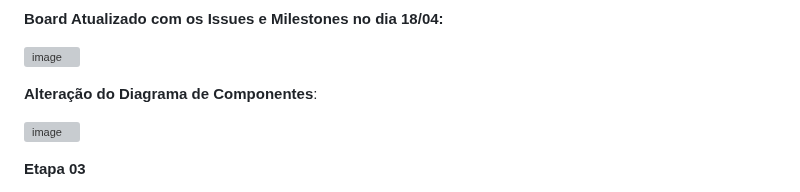
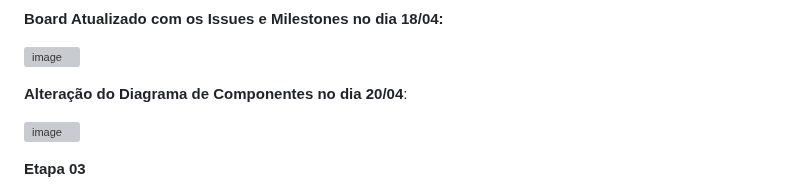
Before and after one commit to ICEI-PUC-Minas-PMV-ADS/pmv-ads-2023-1-e1-proj-web-t06-musica, a Markdown page: docs/03-Metodologia.md, the part around the change. Drawn GitHub-style; grey boxes are pictures that could not be loaded.

```diff
--- a/docs/03-Metodologia.md
+++ b/docs/03-Metodologia.md
@@ -196,7 +196,7 @@ Seguindo também a composição dos referentes tópicos: Metodologia, Equipe de
 
 
 
-**Alteração do Diagrama de Componentes**:
+**Alteração do Diagrama de Componentes no dia 20/04**:
 
 ![image](https://user-images.githubusercontent.com/126628545/233454696-32641954-70c4-465f-bc1b-cb3a5b39aac4.png)
 
```
